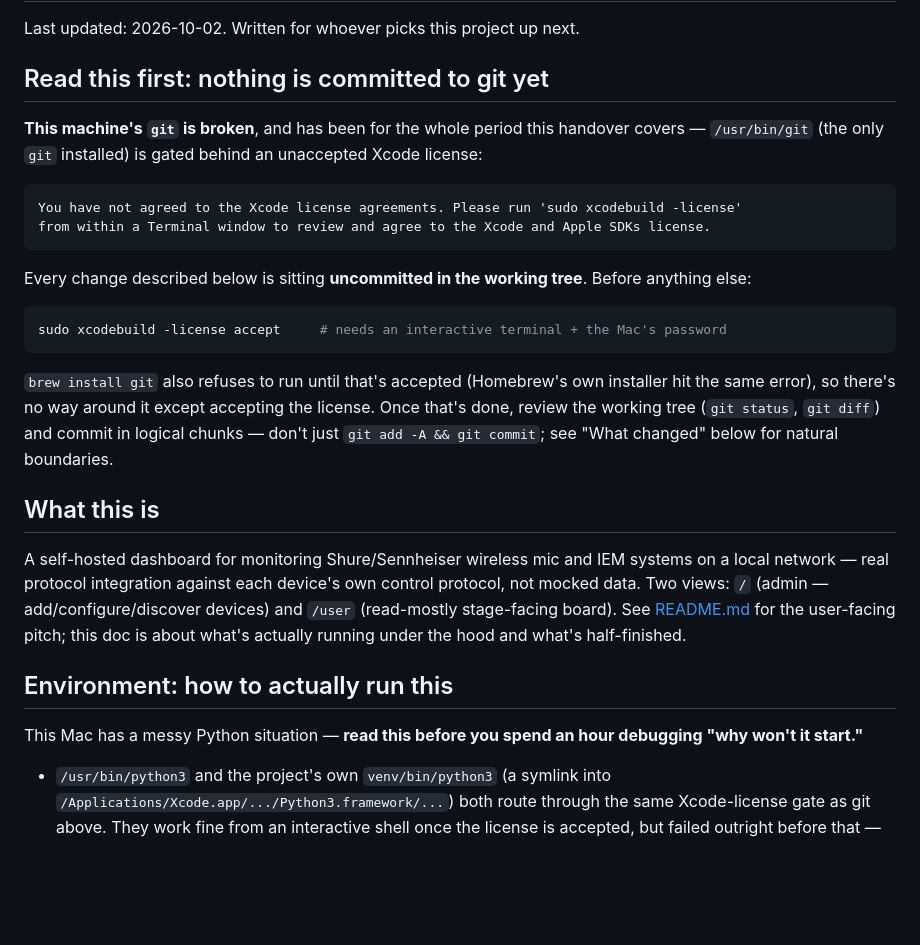
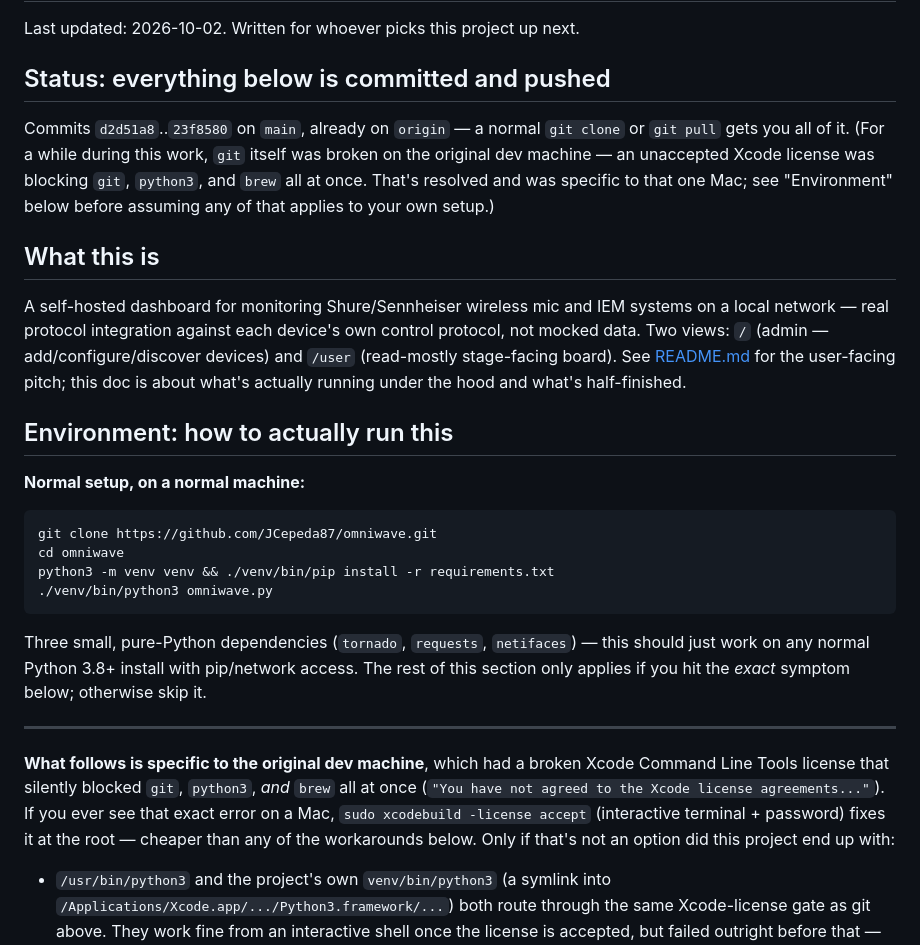
Before and after one commit to JCepeda87/omniwave, a Markdown page: HANDOVER.md, the part around the change. Rendered like a GitHub page; blank space fills up the shorter version.

Commit message:
Clarify HANDOVER.md: Xcode/Homebrew workaround is machine-specific
The colleague picking this up is on his own laptop, not the original
dev machine -- the Xcode-license saga and Homebrew-Python workaround
don't apply to him. Lead with the normal git-clone + venv + pip
install path, and clearly scope the rest as "only if you hit this
exact symptom" rather than something to replicate.

````diff
--- a/HANDOVER.md
+++ b/HANDOVER.md
@@ -2,28 +2,13 @@
 
 Last updated: 2026-10-02. Written for whoever picks this project up next.
 
-## Read this first: nothing is committed to git yet
+## Status: everything below is committed and pushed
 
-**This machine's `git` is broken**, and has been for the whole period this handover
-covers — `/usr/bin/git` (the only `git` installed) is gated behind an unaccepted Xcode
-license:
-
-```
-You have not agreed to the Xcode license agreements. Please run 'sudo xcodebuild -license'
-from within a Terminal window to review and agree to the Xcode and Apple SDKs license.
-```
-
-Every change described below is sitting **uncommitted in the working tree**. Before
-anything else:
-
-```bash
-sudo xcodebuild -license accept     # needs an interactive terminal + the Mac's password
-```
-
-`brew install git` also refuses to run until that's accepted (Homebrew's own installer
-hit the same error), so there's no way around it except accepting the license. Once that's
-done, review the working tree (`git status`, `git diff`) and commit in logical chunks —
-don't just `git add -A && git commit`; see "What changed" below for natural boundaries.
+Commits `d2d51a8`..`23f8580` on `main`, already on `origin` — a normal `git clone` or
+`git pull` gets you all of it. (For a while during this work, `git` itself was broken on
+the original dev machine — an unaccepted Xcode license was blocking `git`, `python3`, and
+`brew` all at once. That's resolved and was specific to that one Mac; see "Environment"
+below before assuming any of that applies to your own setup.)
 
 ## What this is
 
@@ -35,8 +20,27 @@ what's actually running under the hood and what's half-finished.
 
 ## Environment: how to actually run this
 
-This Mac has a messy Python situation — **read this before you spend an hour debugging
-"why won't it start."**
+**Normal setup, on a normal machine:**
+
+```bash
+git clone https://github.com/JCepeda87/omniwave.git
+cd omniwave
+python3 -m venv venv && ./venv/bin/pip install -r requirements.txt
+./venv/bin/python3 omniwave.py
+```
+
+Three small, pure-Python dependencies (`tornado`, `requests`, `netifaces`) — this should
+just work on any normal Python 3.8+ install with pip/network access. The rest of this
+section only applies if you hit the *exact* symptom below; otherwise skip it.
+
+---
+
+**What follows is specific to the original dev machine**, which had a broken Xcode
+Command Line Tools license that silently blocked `git`, `python3`, *and* `brew` all at
+once (`"You have not agreed to the Xcode license agreements..."`). If you ever see that
+exact error on a Mac, `sudo xcodebuild -license accept` (interactive terminal + password)
+fixes it at the root — cheaper than any of the workarounds below. Only if that's not an
+option did this project end up with:
 
 - `/usr/bin/python3` and the project's own `venv/bin/python3` (a symlink into
   `/Applications/Xcode.app/.../Python3.framework/...`) both route through the same
````
